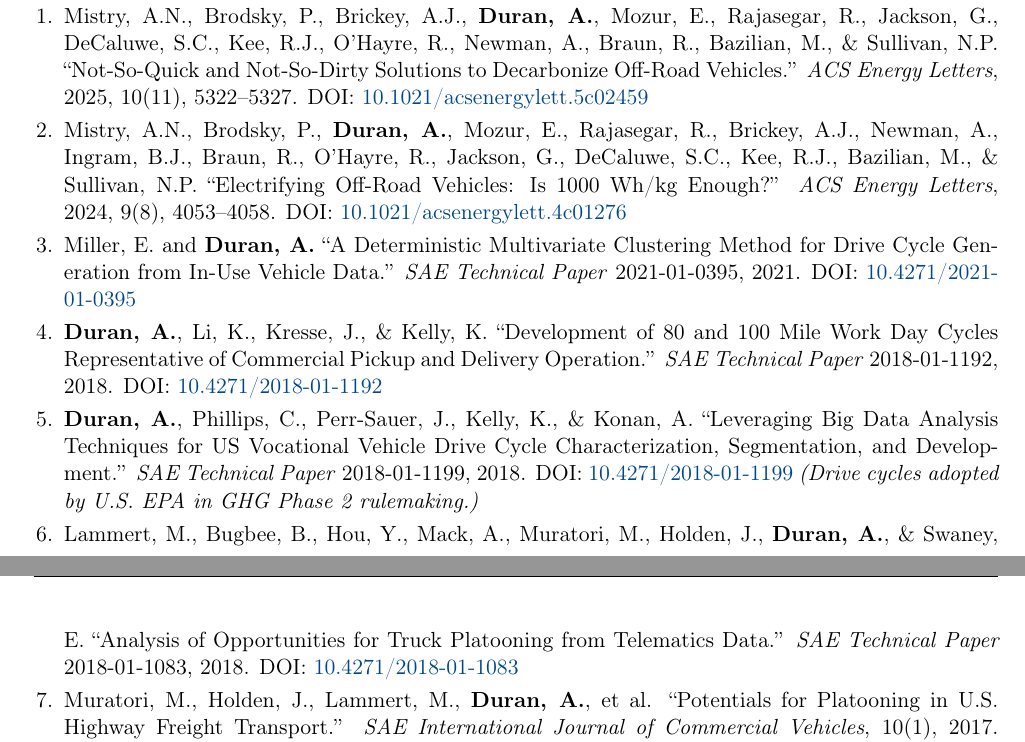
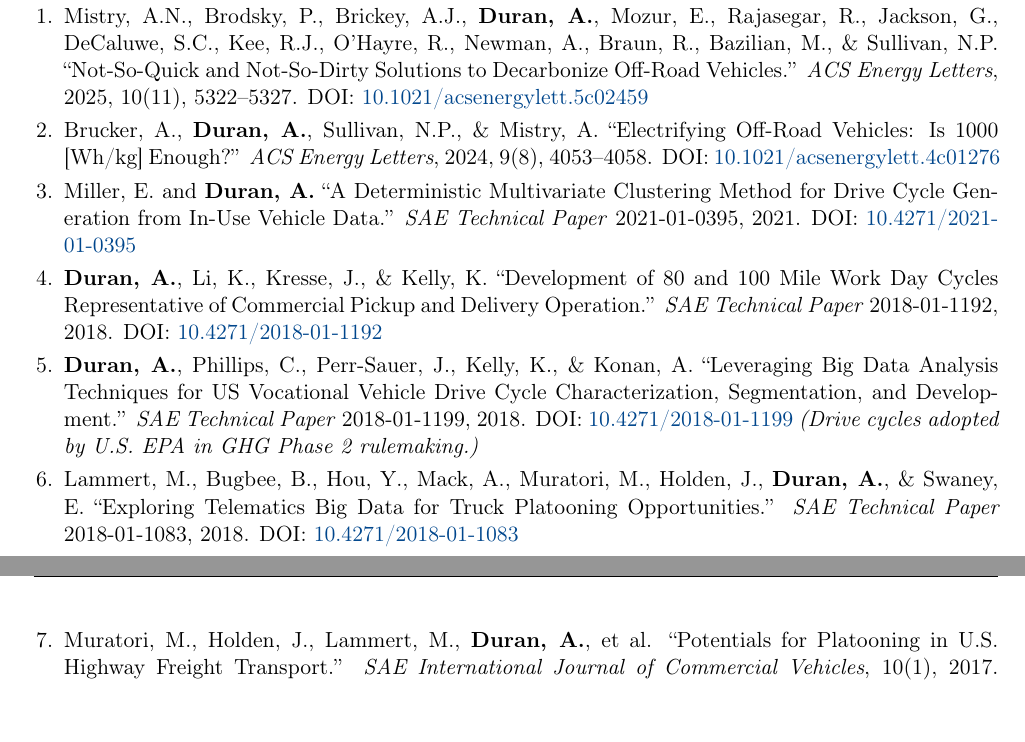
Before and after one commit to professor-duran/academic-cv, a LaTeX CV (cv.tex): two parts of pages 5 and 6 of 12, joined at a grey line, cut so that both start at the same text. Compiled offline with pdfLaTeX.

Commit message:
Fix 2024 ACS Energy Letters citation and 2018 truck platooning title
- 4c01276 author list corrected to Brucker, Duran, Sullivan, Mistry per Crossref (was incorrectly using 2025 paper's long author list)
- 2018-01-1083 title corrected to canonical 'Exploring Telematics Big Data for Truck Platooning Opportunities' per Crossref

```diff
--- a/cv.tex
+++ b/cv.tex
@@ -404,10 +404,8 @@
         \textit{ACS Energy Letters}, 2025, 10(11), 5322--5327.
         DOI: \href{https://doi.org/10.1021/acsenergylett.5c02459}{10.1021/acsenergylett.5c02459}
 
-  \item Mistry, A.N., Brodsky, P., \textbf{Duran, A.}, Mozur, E., Rajasegar, R.,
-        Brickey, A.J., Newman, A., Ingram, B.J., Braun, R., O'Hayre, R., Jackson, G.,
-        DeCaluwe, S.C., Kee, R.J., Bazilian, M., \& Sullivan, N.P.
-        ``Electrifying Off-Road Vehicles: Is 1000 Wh/kg Enough?''
+  \item Brucker, A., \textbf{Duran, A.}, Sullivan, N.P., \& Mistry, A.
+        ``Electrifying Off-Road Vehicles: Is 1000 [Wh/kg] Enough?''
         \textit{ACS Energy Letters}, 2024, 9(8), 4053--4058.
         DOI: \href{https://doi.org/10.1021/acsenergylett.4c01276}{10.1021/acsenergylett.4c01276}
 
@@ -432,7 +430,7 @@
 
   \item Lammert, M., Bugbee, B., Hou, Y., Mack, A., Muratori, M., Holden, J.,
         \textbf{Duran, A.}, \& Swaney, E.
-        ``Analysis of Opportunities for Truck Platooning from Telematics Data.''
+        ``Exploring Telematics Big Data for Truck Platooning Opportunities.''
         \textit{SAE Technical Paper} 2018-01-1083, 2018.
         DOI: \href{https://doi.org/10.4271/2018-01-1083}{10.4271/2018-01-1083}
 
```
